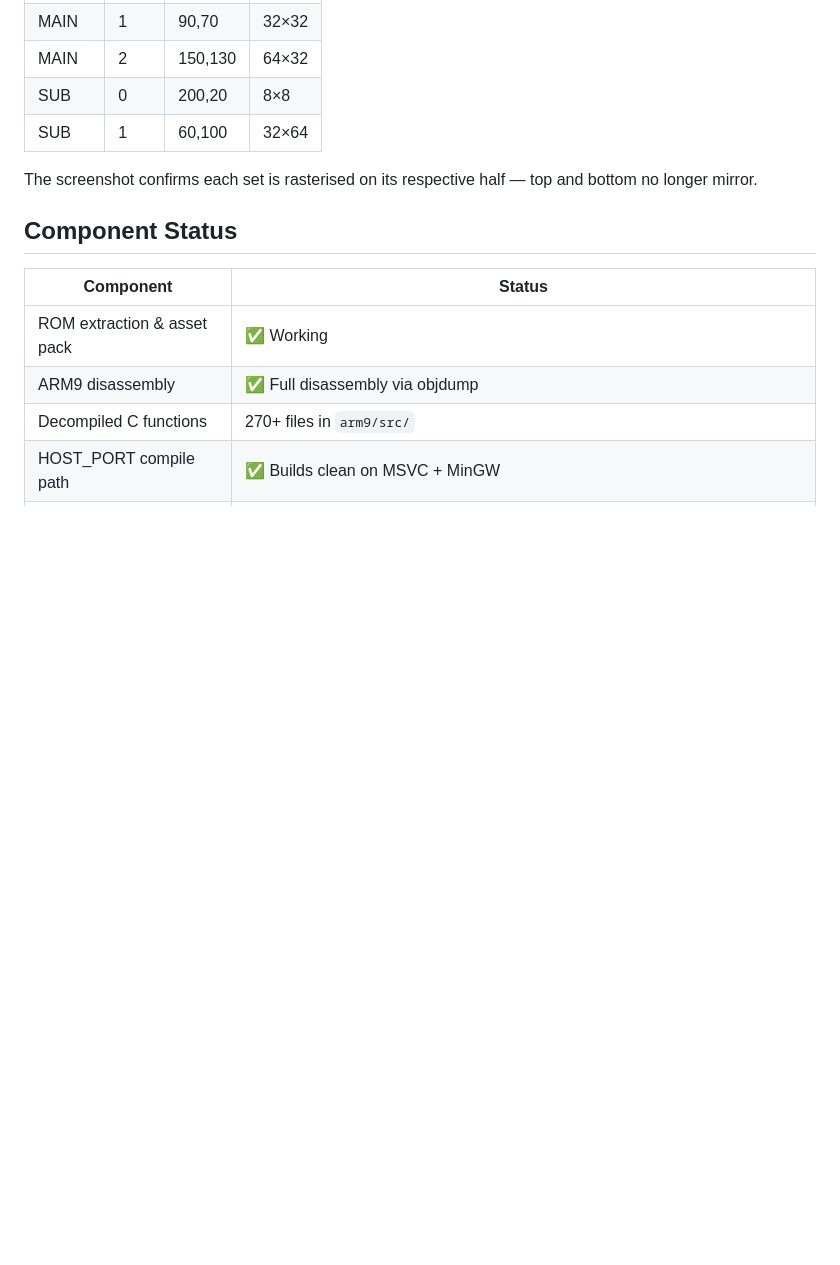
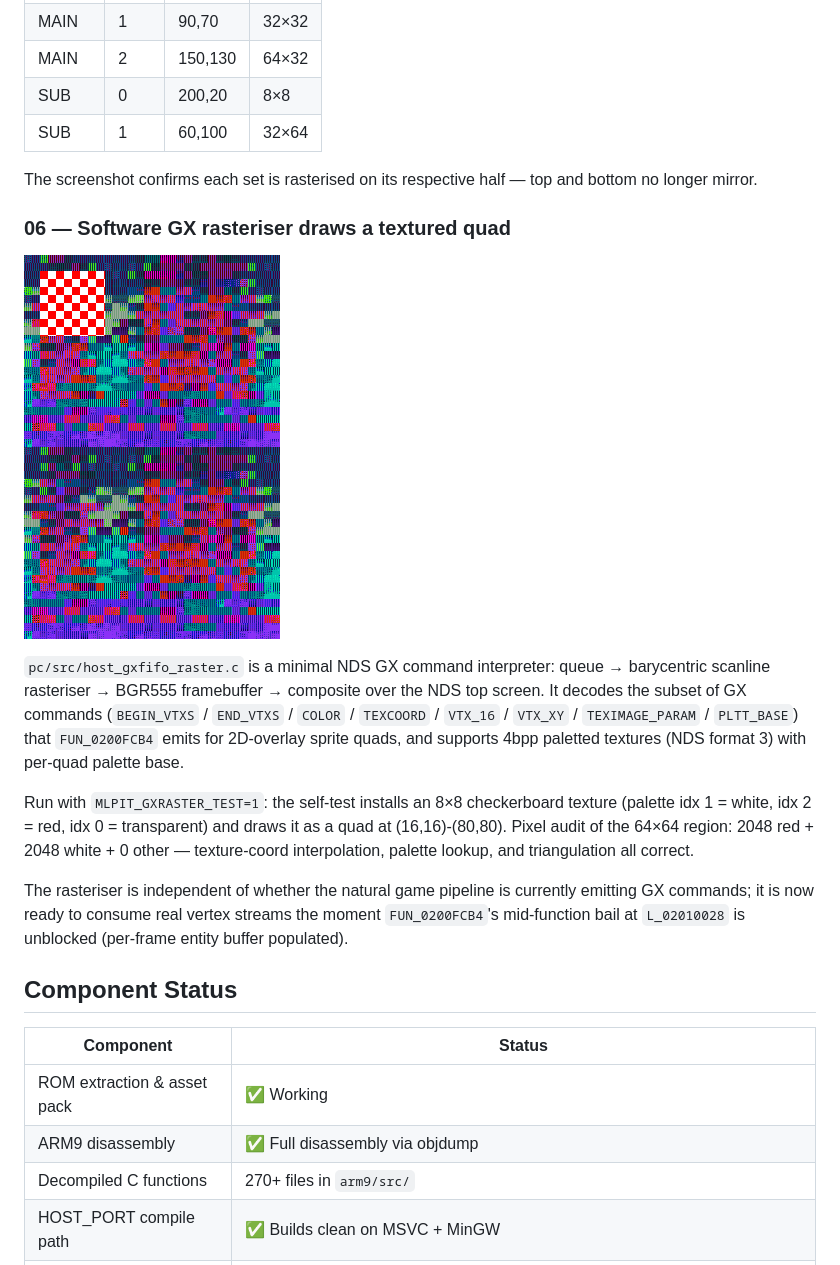
Before and after one commit to CT4nk3r/partners-in-time-decomp, a Markdown page: docs/PROGRESS.md, the part around the change. GitHub-like rendering; pictures changed too: docs/progress/06_software_rasteriser.png (added); blank space fills up the shorter version.

```diff
--- a/docs/PROGRESS.md
+++ b/docs/PROGRESS.md
@@ -79,6 +79,30 @@ the original three into the main shadow at `0x0205FFC0`:
 The screenshot confirms each set is rasterised on its respective
 half — top and bottom no longer mirror.
 
+### 06 — Software GX rasteriser draws a textured quad
+
+![Software rasteriser self-test](progress/06_software_rasteriser.png)
+
+`pc/src/host_gxfifo_raster.c` is a minimal NDS GX command interpreter:
+queue → barycentric scanline rasteriser → BGR555 framebuffer →
+composite over the NDS top screen.  It decodes the subset of GX
+commands (`BEGIN_VTXS` / `END_VTXS` / `COLOR` / `TEXCOORD` /
+`VTX_16` / `VTX_XY` / `TEXIMAGE_PARAM` / `PLTT_BASE`) that
+`FUN_0200FCB4` emits for 2D-overlay sprite quads, and supports 4bpp
+paletted textures (NDS format 3) with per-quad palette base.
+
+Run with `MLPIT_GXRASTER_TEST=1`: the self-test installs an 8×8
+checkerboard texture (palette idx 1 = white, idx 2 = red, idx 0 =
+transparent) and draws it as a quad at (16,16)-(80,80).  Pixel
+audit of the 64×64 region: 2048 red + 2048 white + 0 other —
+texture-coord interpolation, palette lookup, and triangulation all
+correct.
+
+The rasteriser is independent of whether the natural game pipeline
+is currently emitting GX commands; it is now ready to consume real
+vertex streams the moment `FUN_0200FCB4`'s mid-function bail at
+`L_02010028` is unblocked (per-frame entity buffer populated).
+
 ## Component Status
 
 | Component                       | Status |
```
Also changed, not shown: 5 other files.
